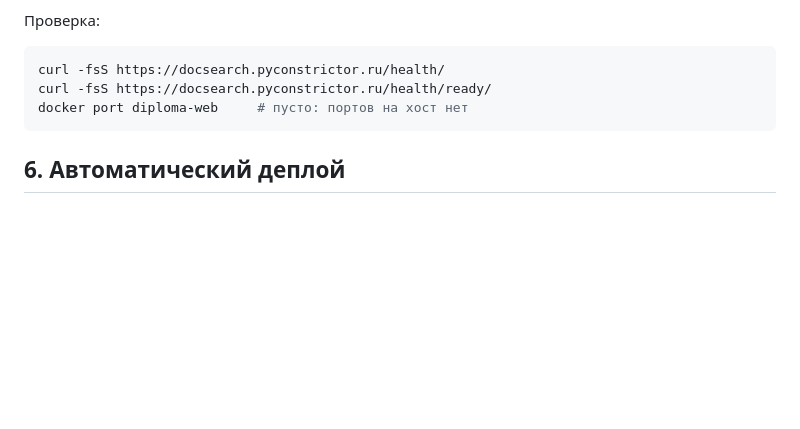
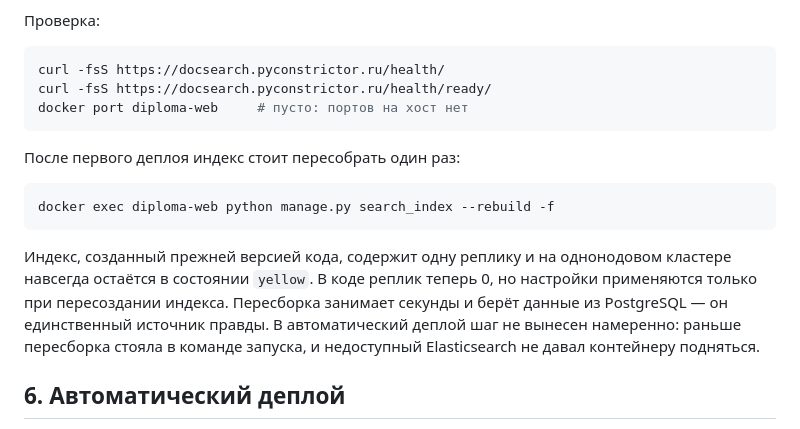
Before and after one commit to aleksey-s-lozhkin/Diploma, a Markdown page: docs/DEPLOY.md, the part around the change. Rendered like a GitHub page; blank space fills up the shorter version.

Commit message:
docs: пересборка индекса после первого деплоя
Индекс, созданный прежней версией кода, содержит реплику и на однонодовом
кластере остаётся yellow навсегда. В коде реплик теперь 0, но настройки
применяются только при пересоздании индекса.

````diff
--- a/docs/DEPLOY.md
+++ b/docs/DEPLOY.md
@@ -199,6 +199,19 @@ curl -fsS https://docsearch.pyconstrictor.ru/health/ready/
 docker port diploma-web     # пусто: портов на хост нет
 ```
 
+После первого деплоя индекс стоит пересобрать один раз:
+
+```bash
+docker exec diploma-web python manage.py search_index --rebuild -f
+```
+
+Индекс, созданный прежней версией кода, содержит одну реплику и на однонодовом
+кластере навсегда остаётся в состоянии `yellow`. В коде реплик теперь 0, но
+настройки применяются только при пересоздании индекса. Пересборка занимает
+секунды и берёт данные из PostgreSQL — он единственный источник правды. В
+автоматический деплой шаг не вынесен намеренно: раньше пересборка стояла в
+команде запуска, и недоступный Elasticsearch не давал контейнеру подняться.
+
 ## 6. Автоматический деплой
 
 Пуш в `main` запускает `publish-deploy.yml`: проверки → сборка образа с тегами
````
